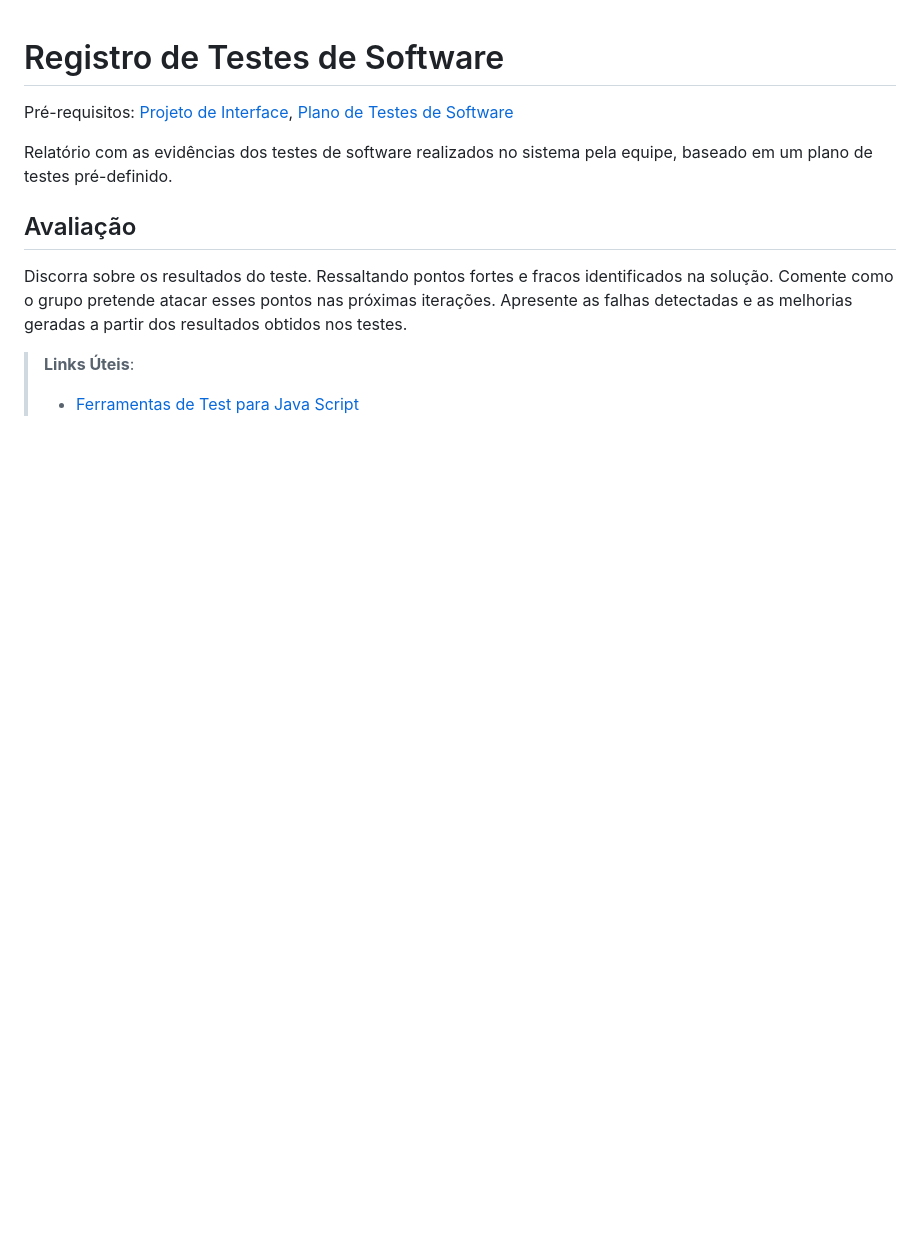
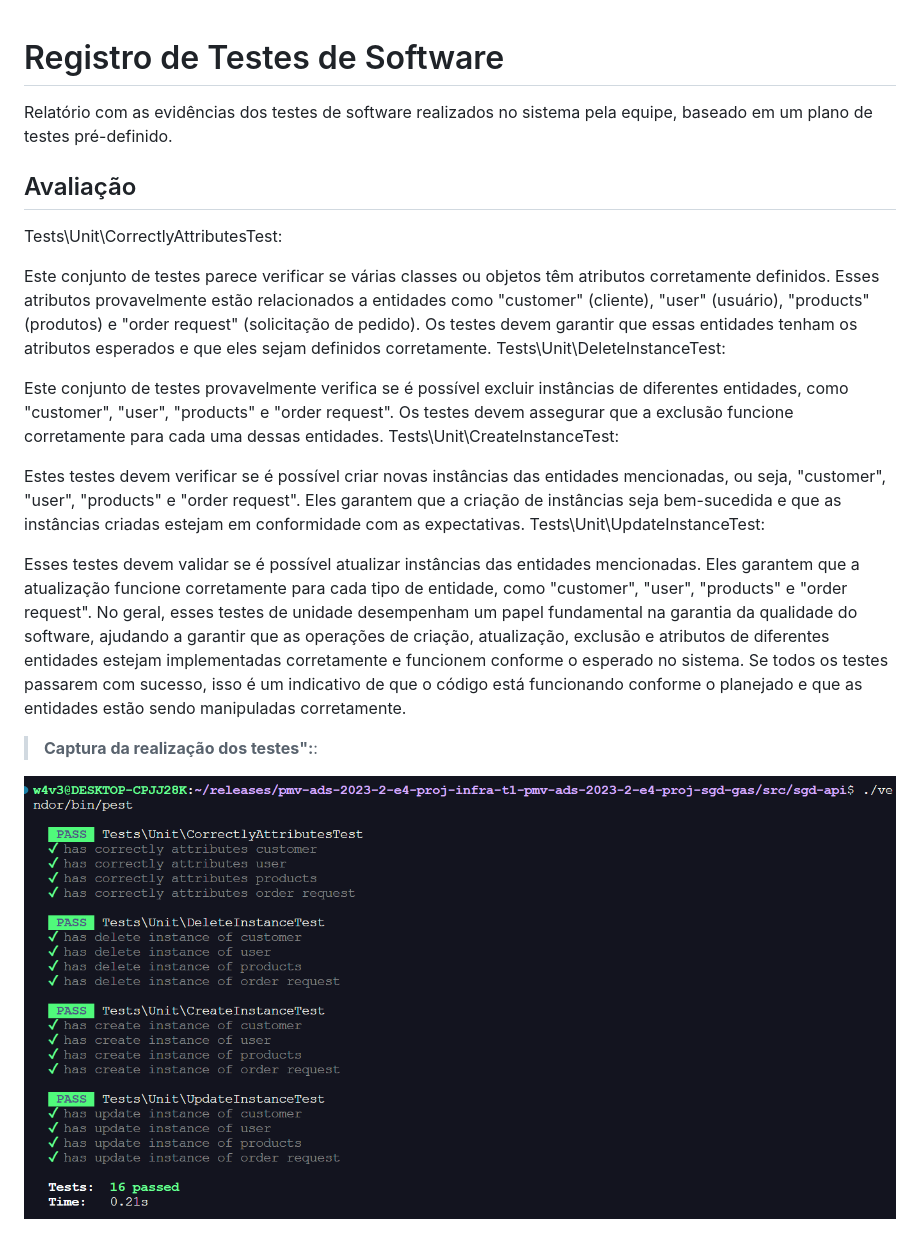
Before and after one commit to ICEI-PUC-Minas-PMV-ADS/pmv-ads-2023-2-e4-proj-infra-t1-pmv-ads-2023-2-e4-proj-sga-gas, a Markdown page: docs/09-Registro de Testes de Software.md, the part around the change. Rendered like a GitHub page; pictures changed too: docs/img/Testes-automatizados.png (added); blank space fills up the shorter version.

```diff
--- a/docs/09-Registro de Testes de Software.md
+++ b/docs/09-Registro de Testes de Software.md
@@ -1,12 +1,22 @@
 # Registro de Testes de Software
-
-<span style="color:red">Pré-requisitos: <a href="3-Projeto de Interface.md"> Projeto de Interface</a></span>, <a href="8-Plano de Testes de Software.md"> Plano de Testes de Software</a>
 
 Relatório com as evidências dos testes de software realizados no sistema pela equipe, baseado em um plano de testes pré-definido.
 
 ## Avaliação
 
-Discorra sobre os resultados do teste. Ressaltando pontos fortes e fracos identificados na solução. Comente como o grupo pretende atacar esses pontos nas próximas iterações. Apresente as falhas detectadas e as melhorias geradas a partir dos resultados obtidos nos testes.
+Tests\Unit\CorrectlyAttributesTest:
 
-> **Links Úteis**:
-> - [Ferramentas de Test para Java Script](https://geekflare.com/javascript-unit-testing/)
+Este conjunto de testes parece verificar se várias classes ou objetos têm atributos corretamente definidos. Esses atributos provavelmente estão relacionados a entidades como "customer" (cliente), "user" (usuário), "products" (produtos) e "order request" (solicitação de pedido). Os testes devem garantir que essas entidades tenham os atributos esperados e que eles sejam definidos corretamente.
+Tests\Unit\DeleteInstanceTest:
+
+Este conjunto de testes provavelmente verifica se é possível excluir instâncias de diferentes entidades, como "customer", "user", "products" e "order request". Os testes devem assegurar que a exclusão funcione corretamente para cada uma dessas entidades.
+Tests\Unit\CreateInstanceTest:
+
+Estes testes devem verificar se é possível criar novas instâncias das entidades mencionadas, ou seja, "customer", "user", "products" e "order request". Eles garantem que a criação de instâncias seja bem-sucedida e que as instâncias criadas estejam em conformidade com as expectativas.
+Tests\Unit\UpdateInstanceTest:
+
+Esses testes devem validar se é possível atualizar instâncias das entidades mencionadas. Eles garantem que a atualização funcione corretamente para cada tipo de entidade, como "customer", "user", "products" e "order request".
+No geral, esses testes de unidade desempenham um papel fundamental na garantia da qualidade do software, ajudando a garantir que as operações de criação, atualização, exclusão e atributos de diferentes entidades estejam implementadas corretamente e funcionem conforme o esperado no sistema. Se todos os testes passarem com sucesso, isso é um indicativo de que o código está funcionando conforme o planejado e que as entidades estão sendo manipuladas corretamente.
+
+> **Captura da realização dos testes":**:
+<img src="../docs/img/Testes-automatizados.png">
```
Also changed, not shown: INSTALL.md (+4 -0 lines), docs/07-Programação de Funcionalidades.md (+13 -1 lines), docs/img/swagger-doc2.jpg (added), 2 other files.
